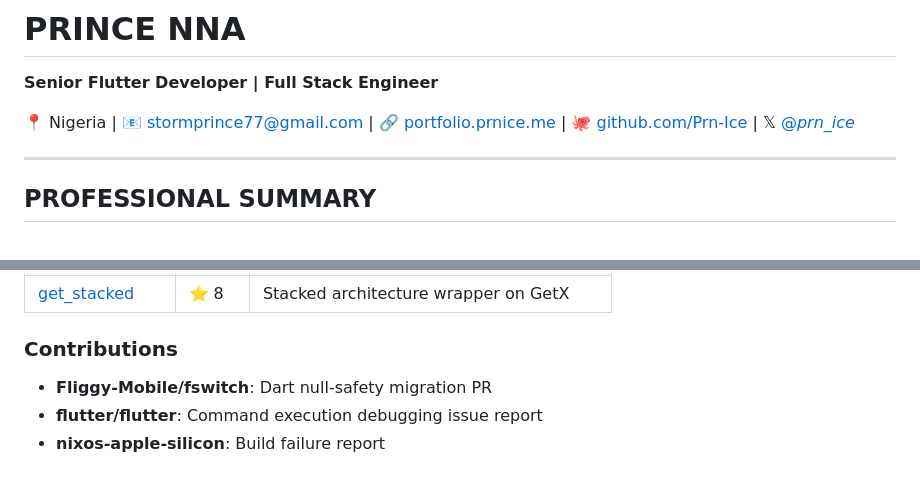
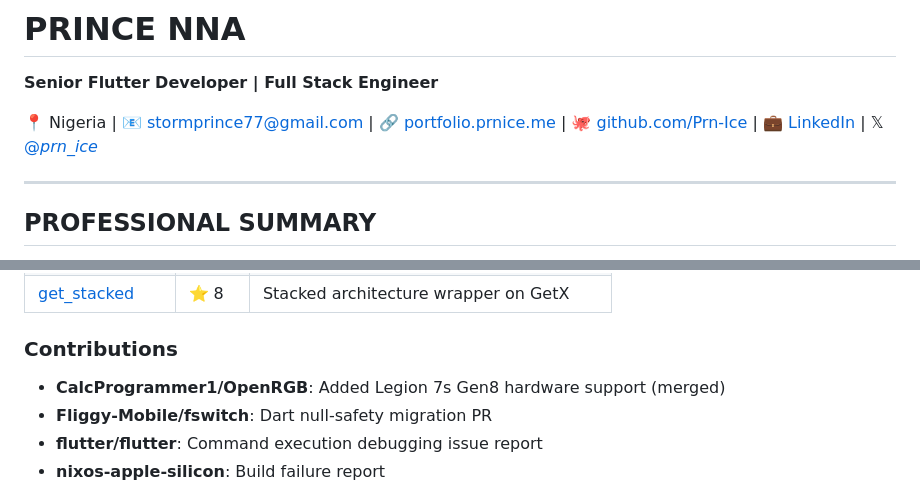
Before and after one commit to Prn-Ice/c.v, a Markdown page: resume_v1_ats_optimized.md, 2 parts joined by grey strips. Rendered like a GitHub page.

Commit message:
Add OpenRGB contribution (Legion 7s Gen8) and LinkedIn URL

```diff
--- a/resume_v1_ats_optimized.md
+++ b/resume_v1_ats_optimized.md
@@ -1,7 +1,7 @@
 # PRINCE NNA
 **Senior Flutter Developer | Full Stack Engineer**
 
-📍 Nigeria | 📧 stormprince77@gmail.com | 🔗 [portfolio.prnice.me](https://portfolio.prnice.me) | 🐙 [github.com/Prn-Ice](https://github.com/Prn-Ice) | 𝕏 [@_prn_ice_](https://twitter.com/_prn_ice_)
+📍 Nigeria | 📧 stormprince77@gmail.com | 🔗 [portfolio.prnice.me](https://portfolio.prnice.me) | 🐙 [github.com/Prn-Ice](https://github.com/Prn-Ice) | 💼 [LinkedIn](https://linkedin.com/in/princenna) | 𝕏 [@_prn_ice_](https://twitter.com/_prn_ice_)
 
 ---
 
@@ -106,6 +106,7 @@ Senior Flutter Developer with **5+ years** of production mobile experience and *
 | [get_stacked](https://pub.dev/packages/get_stacked) | ⭐ 8 | Stacked architecture wrapper on GetX |
 
 ### Contributions
+- **CalcProgrammer1/OpenRGB**: Added Legion 7s Gen8 hardware support (merged)
 - **Fliggy-Mobile/fswitch**: Dart null-safety migration PR
 - **flutter/flutter**: Command execution debugging issue report
 - **nixos-apple-silicon**: Build failure report
```
Also changed, not shown: career_context.md (+1 -0 lines), resume_v2_natural_tone.md (+2 -1 lines).
